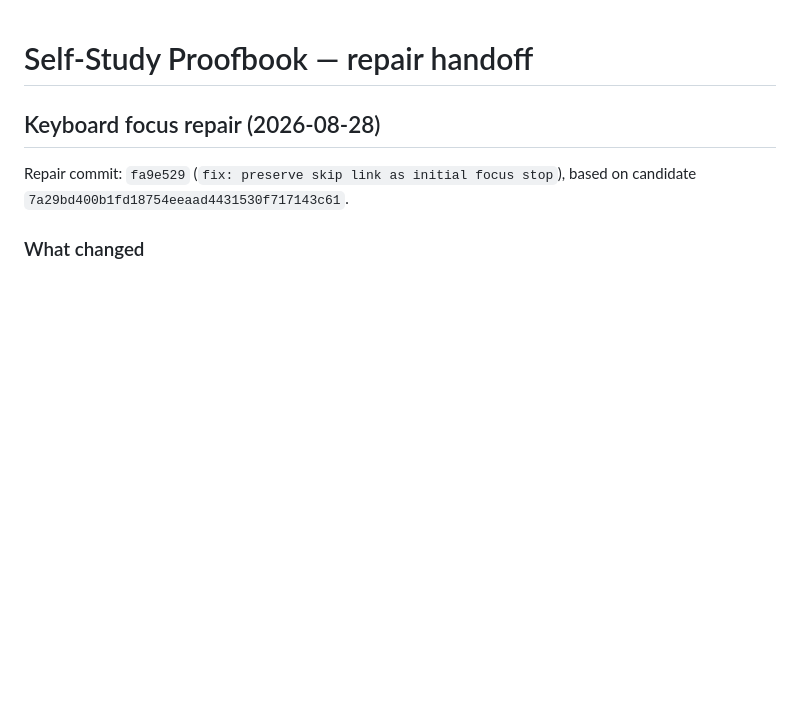
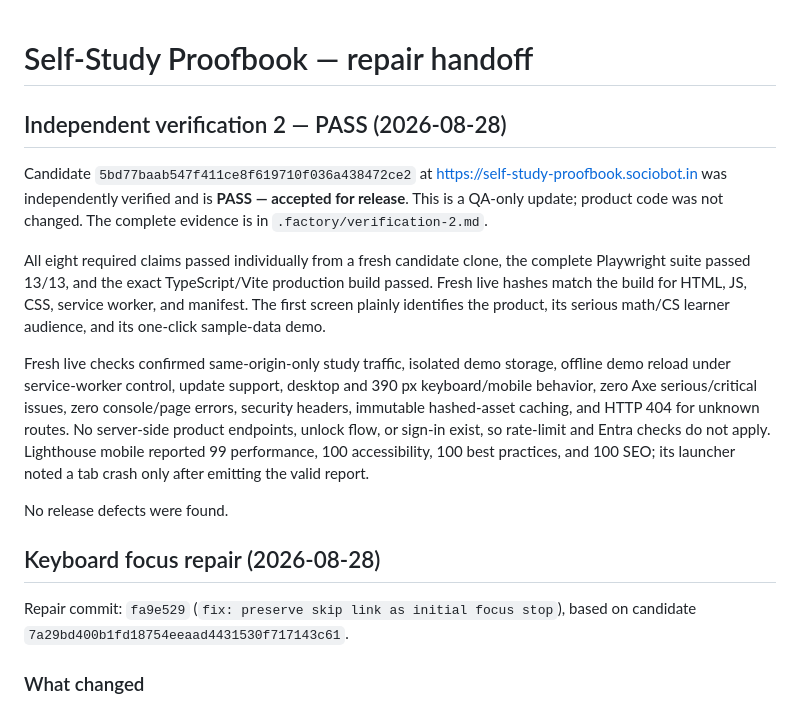
Before and after one commit to B-Divyesh/sf-self-study-proofbook, a Markdown page: .factory/handoff.md, the part around the change. GitHub-like rendering; blank space fills up the shorter version.

Commit message:
docs: add independent verification report

```diff
--- a/.factory/handoff.md
+++ b/.factory/handoff.md
@@ -1,4 +1,28 @@
 # Self-Study Proofbook — repair handoff
+
+## Independent verification 2 — PASS (2026-08-28)
+
+Candidate `5bd77baab547f411ce8f619710f036a438472ce2` at
+<https://self-study-proofbook.sociobot.in> was independently verified and is
+**PASS — accepted for release**. This is a QA-only update; product code was not
+changed. The complete evidence is in `.factory/verification-2.md`.
+
+All eight required claims passed individually from a fresh candidate clone,
+the complete Playwright suite passed 13/13, and the exact TypeScript/Vite
+production build passed. Fresh live hashes match the build for HTML, JS, CSS,
+service worker, and manifest. The first screen plainly identifies the product,
+its serious math/CS learner audience, and its one-click sample-data demo.
+
+Fresh live checks confirmed same-origin-only study traffic, isolated demo
+storage, offline demo reload under service-worker control, update support,
+desktop and 390 px keyboard/mobile behavior, zero Axe serious/critical issues,
+zero console/page errors, security headers, immutable hashed-asset caching,
+and HTTP 404 for unknown routes. No server-side product endpoints, unlock flow,
+or sign-in exist, so rate-limit and Entra checks do not apply. Lighthouse mobile
+reported 99 performance, 100 accessibility, 100 best practices, and 100 SEO;
+its launcher noted a tab crash only after emitting the valid report.
+
+No release defects were found.
 
 ## Keyboard focus repair (2026-08-28)
 
```
Also changed, not shown: .factory/verification-2.md (added, +115 -0 lines).
